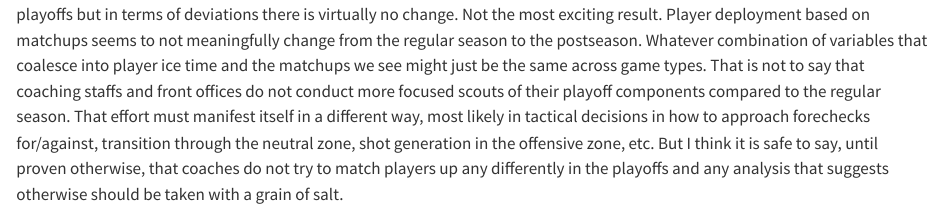
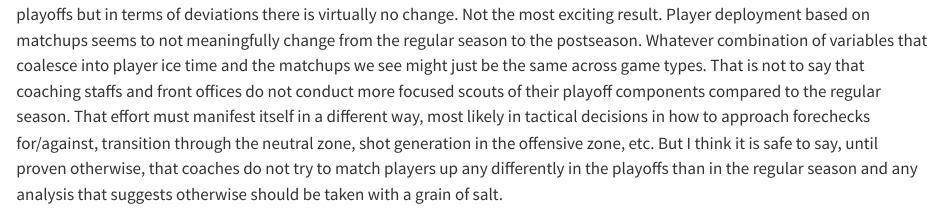
Before and after one commit to CarmenCiardiello/more-musings, a Quarto document (posts/primary-matchups/index.qmd): the page in a window 1100 px wide, from 1880 px down. Rendered offline with R 4.5, knitr and Pandoc in place of Quarto, with nearby package versions; some code elsewhere in the file could not run offline.

Commit message:
Quick edit

````diff
--- a/posts/primary-matchups/index.qmd
+++ b/posts/primary-matchups/index.qmd
@@ -86,4 +86,4 @@ prime_tib1 %>%
 
 ```
 
-The primary matchups take up a larger percentage of the shifts that start off with faceoffs in both the regular season and the playoffs but in terms of deviations there is virtually no change. Not the most exciting result. Player deployment based on matchups seems to not meaningfully change from the regular season to the postseason. Whatever combination of variables that coalesce into player ice time and the matchups we see might just be the same across game types. That is not to say that coaching staffs and front offices do not conduct more focused scouts of their playoff components compared to the regular season. That effort must manifest itself in a different way, most likely in tactical decisions in how to approach forechecks for/against, transition through the neutral zone, shot generation in the offensive zone, etc. But I think it is safe to say, until proven otherwise, that coaches do not try to match players up any differently in the playoffs and any analysis that suggests otherwise should be taken with a grain of salt.
+The primary matchups take up a larger percentage of the shifts that start off with faceoffs in both the regular season and the playoffs but in terms of deviations there is virtually no change. Not the most exciting result. Player deployment based on matchups seems to not meaningfully change from the regular season to the postseason. Whatever combination of variables that coalesce into player ice time and the matchups we see might just be the same across game types. That is not to say that coaching staffs and front offices do not conduct more focused scouts of their playoff components compared to the regular season. That effort must manifest itself in a different way, most likely in tactical decisions in how to approach forechecks for/against, transition through the neutral zone, shot generation in the offensive zone, etc. But I think it is safe to say, until proven otherwise, that coaches do not try to match players up any differently in the playoffs than in the regular season and any analysis that suggests otherwise should be taken with a grain of salt.
````
Also changed, not shown: 4 other files.
